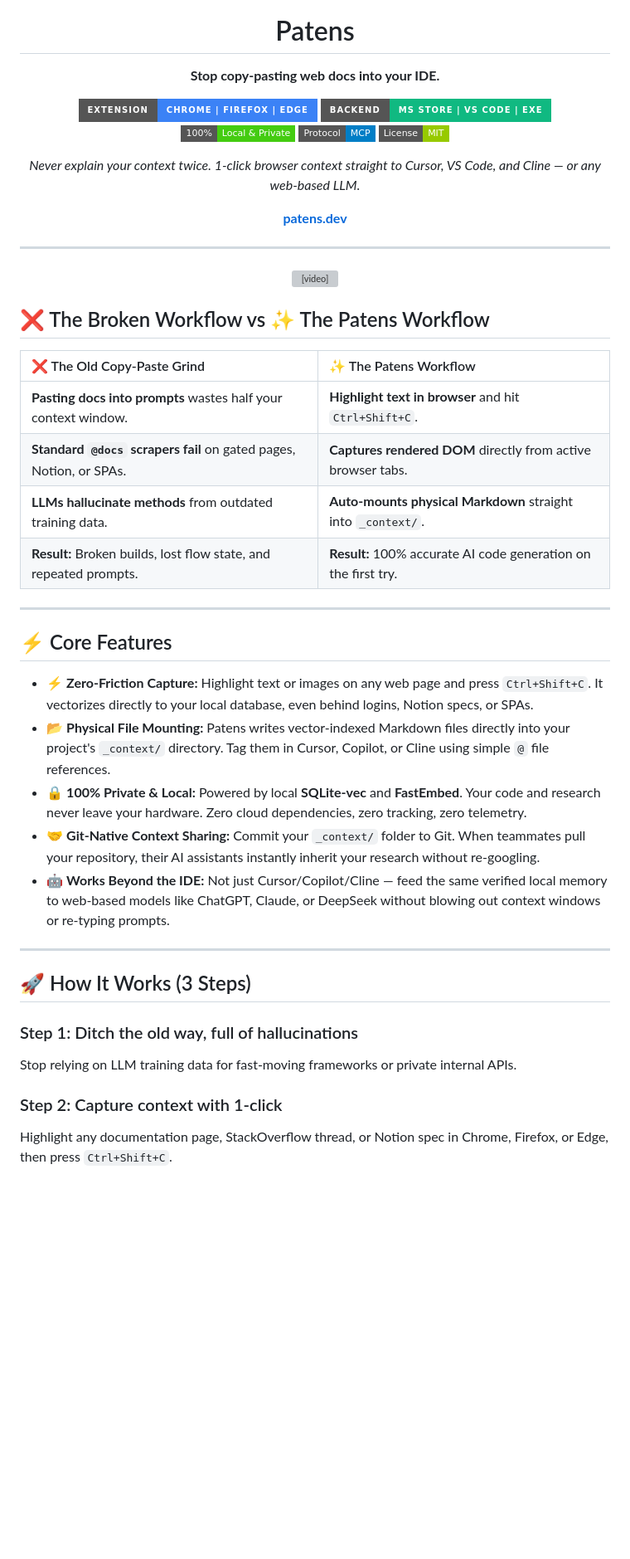
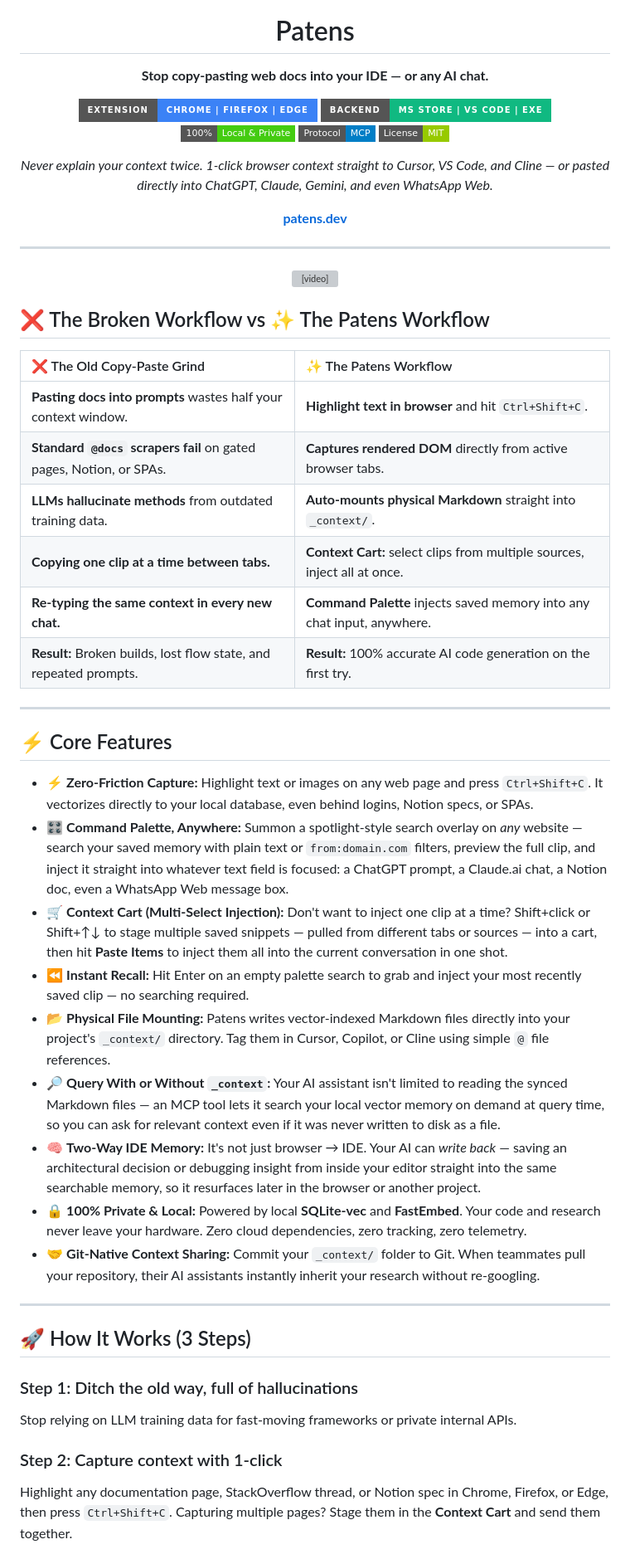
Before and after one commit to Patens-dev/Patens, a Markdown page: README.md, the part around one of its changes. Shown at 83% size. GitHub-like rendering; badges without logos; blank space fills up the shorter version; grey boxes are pictures that could not be loaded.

```diff
--- a/README.md
+++ b/README.md
@@ -2,6 +2,6 @@
   <img src="https://cdn.jsdelivr.net/gh/Patens-dev/Patens@main/assets/patens_full_logo_white.png" alt="Patens.dev Logo" width="180" />
 
   <h1>Patens</h1>
-  <p><strong>Stop copy-pasting web docs into your IDE.</strong></p>
+  <p><strong>Stop copy-pasting web docs into your IDE — or any AI chat.</strong></p>
 
   <p>
@@ -13,7 +13,7 @@
     <img src="https://img.shields.io/badge/License-MIT-green?style=flat-square" alt="MIT License" />
   </p>
 
-  <p><em>Never explain your context twice. 1-click browser context straight to Cursor, VS Code, and Cline — or any web-based LLM.</em></p>
+  <p><em>Never explain your context twice. 1-click browser context straight to Cursor, VS Code, and Cline — or pasted directly into ChatGPT, Claude, Gemini, and even WhatsApp Web.</em></p>
 
   <p><a href="https://patens.dev"><strong>patens.dev</strong></a></p>
 </div>
@@ -21,7 +21,7 @@
 ---
 <div align="center">
   <video
-    src="https://cdn.jsdelivr.net/gh/Patens-dev/Patens@main/assets/patens-hero.webm"
+    src="https://raw.githubusercontent.com/Patens-dev/Patens/main/assets/patens-hero.gif"
     autoplay
     loop
     muted
@@ -38,6 +38,8 @@
 | **Pasting docs into prompts** wastes half your context window. | **Highlight text in browser** and hit `Ctrl+Shift+C`. |
 | **Standard `@docs` scrapers fail** on gated pages, Notion, or SPAs. | **Captures rendered DOM** directly from active browser tabs. |
 | **LLMs hallucinate methods** from outdated training data. | **Auto-mounts physical Markdown** straight into `_context/`. |
+| **Copying one clip at a time between tabs.** | **Context Cart:** select clips from multiple sources, inject all at once. |
+| **Re-typing the same context in every new chat.** | **Command Palette** injects saved memory into any chat input, anywhere. |
 | **Result:** Broken builds, lost flow state, and repeated prompts. | **Result:** 100% accurate AI code generation on the first try. |
 
 ---
@@ -45,10 +47,14 @@
 ## ⚡ Core Features
 
 - ⚡ **Zero-Friction Capture:** Highlight text or images on any web page and press `Ctrl+Shift+C`. It vectorizes directly to your local database, even behind logins, Notion specs, or SPAs.
+- 🎛️ **Command Palette, Anywhere:** Summon a spotlight-style search overlay on *any* website — search your saved memory with plain text or `from:domain.com` filters, preview the full clip, and inject it straight into whatever text field is focused: a ChatGPT prompt, a Claude.ai chat, a Notion doc, even a WhatsApp Web message box.
+- 🛒 **Context Cart (Multi-Select Injection):** Don't want to inject one clip at a time? Shift+click or Shift+↑↓ to stage multiple saved snippets — pulled from different tabs or sources — into a cart, then hit **Paste Items** to inject them all into the current conversation in one shot.
+- ⏪ **Instant Recall:** Hit Enter on an empty palette search to grab and inject your most recently saved clip — no searching required.
 - 📂 **Physical File Mounting:** Patens writes vector-indexed Markdown files directly into your project's `_context/` directory. Tag them in Cursor, Copilot, or Cline using simple `@` file references.
+- 🔎 **Query With or Without `_context`:** Your AI assistant isn't limited to reading the synced Markdown files — an MCP tool lets it search your local vector memory on demand at query time, so you can ask for relevant context even if it was never written to disk as a file.
+- 🧠 **Two-Way IDE Memory:** It's not just browser → IDE. Your AI can *write back* — saving an architectural decision or debugging insight from inside your editor straight into the same searchable memory, so it resurfaces later in the browser or another project.
 - 🔒 **100% Private & Local:** Powered by local **SQLite-vec** and **FastEmbed**. Your code and research never leave your hardware. Zero cloud dependencies, zero tracking, zero telemetry.
 - 🤝 **Git-Native Context Sharing:** Commit your `_context/` folder to Git. When teammates pull your repository, their AI assistants instantly inherit your research without re-googling.
-- 🤖 **Works Beyond the IDE:** Not just Cursor/Copilot/Cline — feed the same verified local memory to web-based models like ChatGPT, Claude, or DeepSeek without blowing out context windows or re-typing prompts.
 
 ---
 
@@ -58,5 +64,5 @@
 Stop relying on LLM training data for fast-moving frameworks or private internal APIs.
 
 ### Step 2: Capture context with 1-click
-Highlight any documentation page, StackOverflow thread, or Notion spec in Chrome, Firefox, or Edge, then press `Ctrl+Shift+C`.
+Highlight any documentation page, StackOverflow thread, or Notion spec in Chrome, Firefox, or Edge, then press `Ctrl+Shift+C`. Capturing multiple pages? Stage them in the **Context Cart** and send them together.
 
```
Also changed, not shown: other parts of README.md (+53 -19 lines).
